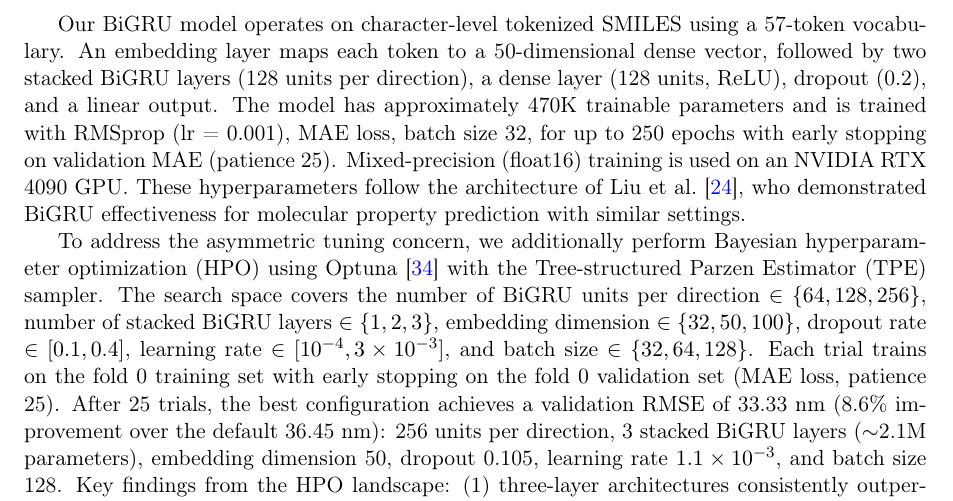
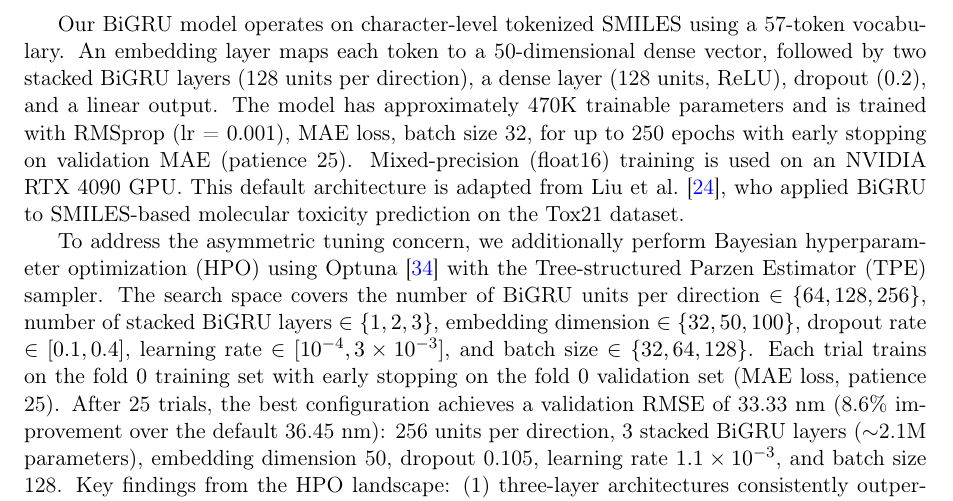
Before and after one commit to Umesh1608/ML_UV_models, a LaTeX paper (benchmark_paper.tex): part of page 8 of 30, cut so that both start at the same text. Compiled offline with pdfLaTeX.

Commit message:
Clarify Liu et al. citation: 'adapted from' not 'follows', add Tox21 context

```diff
--- a/benchmark_paper.tex
+++ b/benchmark_paper.tex
@@ -487,7 +487,7 @@ Our BiGRU model operates on character-level tokenized SMILES using a 57-token vo
 An embedding layer maps each token to a 50-dimensional dense vector, followed by two stacked BiGRU layers (128 units per direction), a dense layer (128 units, ReLU), dropout (0.2), and a linear output.
 The model has approximately 470K trainable parameters and is trained with RMSprop (lr = 0.001), MAE loss, batch size 32, for up to 250 epochs with early stopping on validation MAE (patience 25).
 Mixed-precision (float16) training is used on an NVIDIA RTX 4090 GPU.
-These hyperparameters follow the architecture of Liu et al.~\cite{liuPredictionMolecularToxicity2023}, who demonstrated BiGRU effectiveness for molecular property prediction with similar settings.
+This default architecture is adapted from Liu et al.~\cite{liuPredictionMolecularToxicity2023}, who applied BiGRU to SMILES-based molecular toxicity prediction on the Tox21 dataset.
 
 To address the asymmetric tuning concern, we additionally perform Bayesian hyperparameter optimization (HPO) using Optuna~\cite{akiba2019optuna} with the Tree-structured Parzen Estimator (TPE) sampler.
 The search space covers the number of BiGRU units per direction $\in \{64, 128, 256\}$, number of stacked BiGRU layers $\in \{1, 2, 3\}$, embedding dimension $\in \{32, 50, 100\}$, dropout rate $\in [0.1, 0.4]$, learning rate $\in [10^{-4}, 3 \times 10^{-3}]$, and batch size $\in \{32, 64, 128\}$.
```
